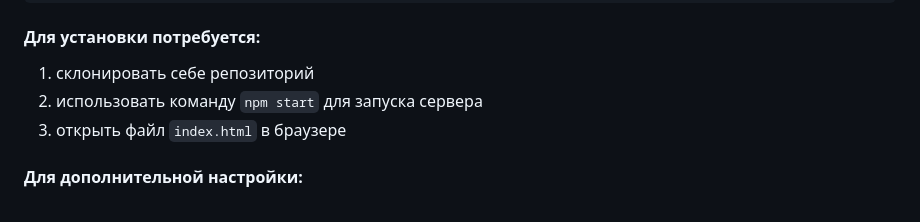
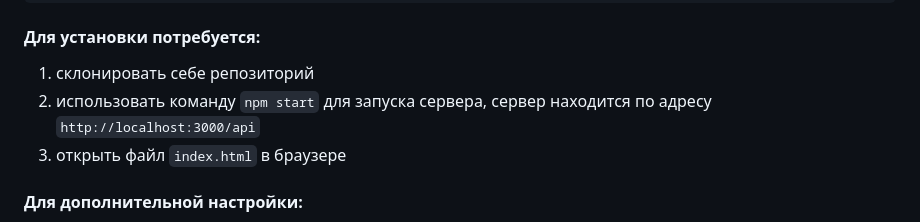
Before and after one commit to detkovvv/fetch_styles, a Markdown page: README.md, the part around the change. Drawn GitHub-style.

Commit message:
refactoring

```diff
--- a/README.md
+++ b/README.md
@@ -18,7 +18,7 @@
 #### Для установки потребуется:
 
 1. склонировать себе репозиторий
-2. использовать команду `npm start` для запуска сервера
+2. использовать команду `npm start` для запуска сервера, сервер находится по адресу `http://localhost:3000/api`
 3. открыть файл `index.html` в браузере
 
 #### Для дополнительной настройки:
```
